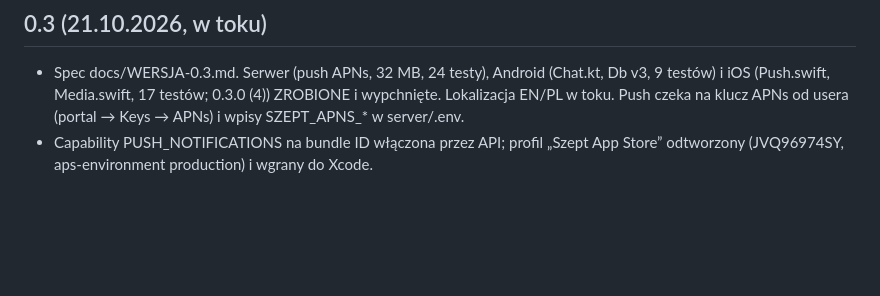
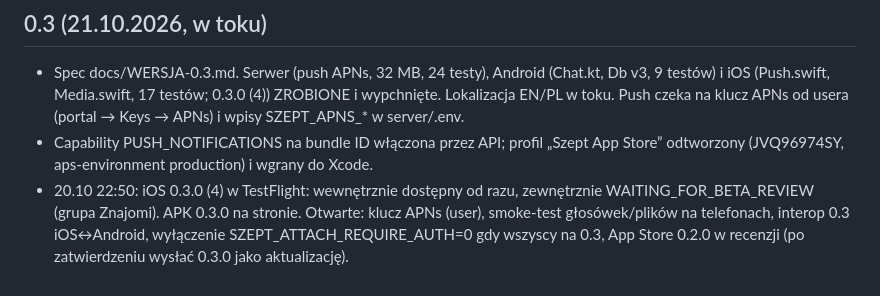
Before and after one commit to plgpt-pl/szept, a Markdown page: docs/PLAN.md, the part around the change. GitHub-like rendering; blank space fills up the shorter version.

Commit message:
PLAN: 0.3.0 (4) w TestFlight
Co-Authored-By: Claude Fable 5.1 <noreply@anthropic.com>

```diff
--- a/docs/PLAN.md
+++ b/docs/PLAN.md
@@ -53,3 +53,4 @@ Serwer jest generyczny (koperty do losowych id) – ten sam backend obsłuży An
 ## 0.3 (21.10.2026, w toku)
 - Spec docs/WERSJA-0.3.md. Serwer (push APNs, 32 MB, 24 testy), Android (Chat.kt, Db v3, 9 testów) i iOS (Push.swift, Media.swift, 17 testów; 0.3.0 (4)) ZROBIONE i wypchnięte. Lokalizacja EN/PL w toku. Push czeka na klucz APNs od usera (portal → Keys → APNs) i wpisy SZEPT_APNS_* w server/.env.
 - Capability PUSH_NOTIFICATIONS na bundle ID włączona przez API; profil „Szept App Store” odtworzony (JVQ96974SY, aps-environment production) i wgrany do Xcode.
+- 20.10 22:50: iOS 0.3.0 (4) w TestFlight: wewnętrznie dostępny od razu, zewnętrznie WAITING_FOR_BETA_REVIEW (grupa Znajomi). APK 0.3.0 na stronie. Otwarte: klucz APNs (user), smoke-test głosówek/plików na telefonach, interop 0.3 iOS↔Android, wyłączenie SZEPT_ATTACH_REQUIRE_AUTH=0 gdy wszyscy na 0.3, App Store 0.2.0 w recenzji (po zatwierdzeniu wysłać 0.3.0 jako aktualizację).
```
